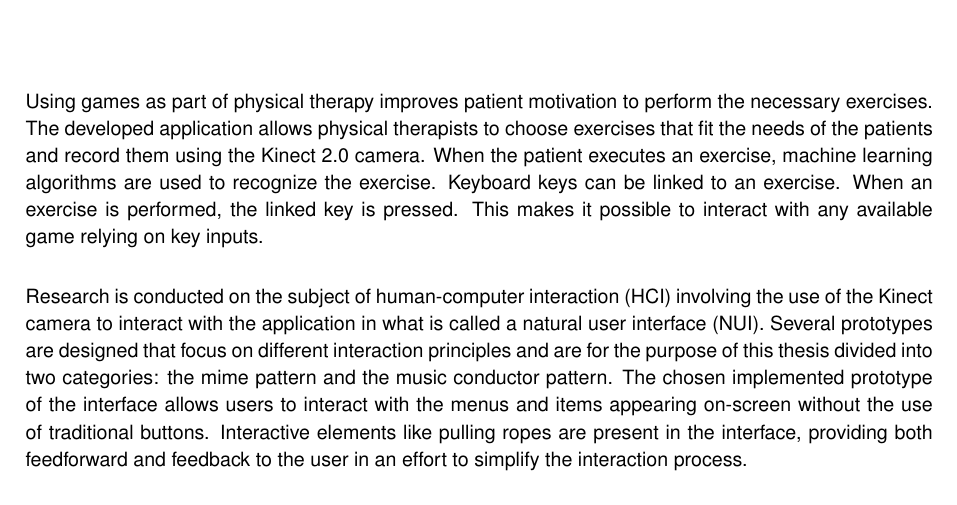
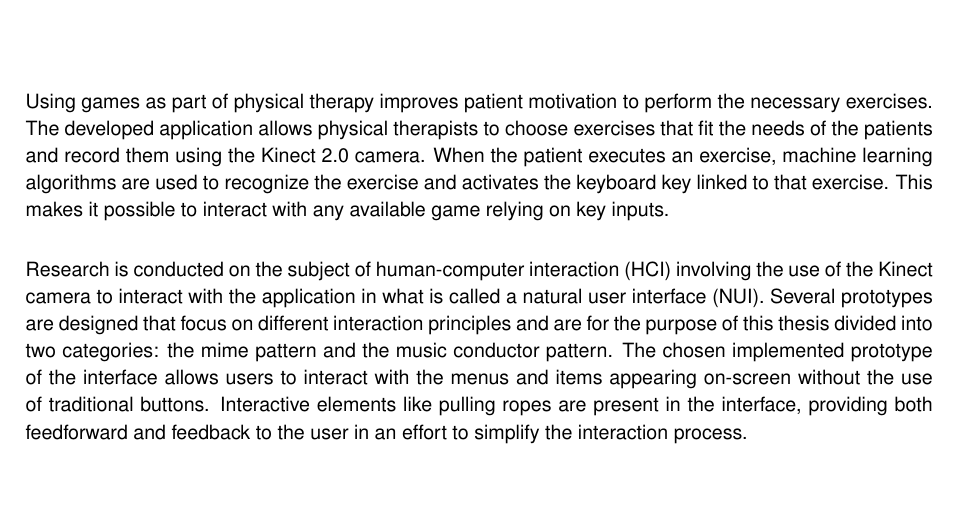
Before and after one commit to DimitriVargemidis/MLTForExergames, a LaTeX thesis (Thesis/thesis.tex, which reads Thesis/abstract.tex): part of page 7 of 38, cut so that both start at the same text, the shorter picture padded with empty space. Compiled offline with pdfLaTeX.

Commit message:
Updated thesis.

```diff
--- a/Thesis/abstract.tex
+++ b/Thesis/abstract.tex
@@ -1,6 +1,6 @@
 \chapter*{Abstract}
 
-Using games as part of physical therapy improves patient motivation to perform the necessary exercises. The developed application allows physical therapists to choose exercises that fit the needs of the patients and record them using the Kinect 2.0 camera. When the patient executes an exercise, machine learning algorithms are used to recognize the exercise. Keyboard keys can be linked to an exercise. When an exercise is performed, the linked key is pressed. This makes it possible to interact with any available game relying on key inputs.\\
+Using games as part of physical therapy improves patient motivation to perform the necessary exercises. The developed application allows physical therapists to choose exercises that fit the needs of the patients and record them using the Kinect 2.0 camera. When the patient executes an exercise, machine learning algorithms are used to recognize the exercise and activates the keyboard key linked to that exercise. This makes it possible to interact with any available game relying on key inputs.\\
 
 Research is conducted on the subject of human-computer interaction (HCI) involving the use of the Kinect camera to interact with the application in what is called a natural user interface (NUI). Several prototypes are designed that focus on different interaction principles and are for the purpose of this thesis divided into two categories: the mime pattern and the music conductor pattern. The chosen implemented prototype of the interface allows users to interact with the menus and items appearing on-screen without the use of traditional buttons. Interactive elements like pulling ropes are present in the interface, providing both feedforward and feedback to the user in an effort to simplify the interaction process.\\
 
```
Also changed, not shown: Thesis/thesis.pdf.
